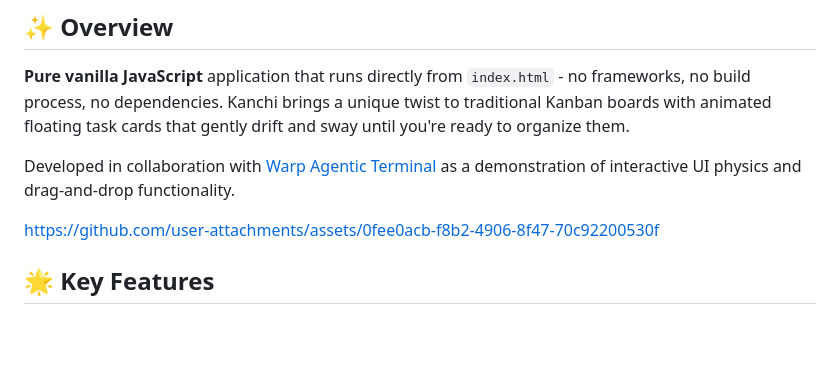
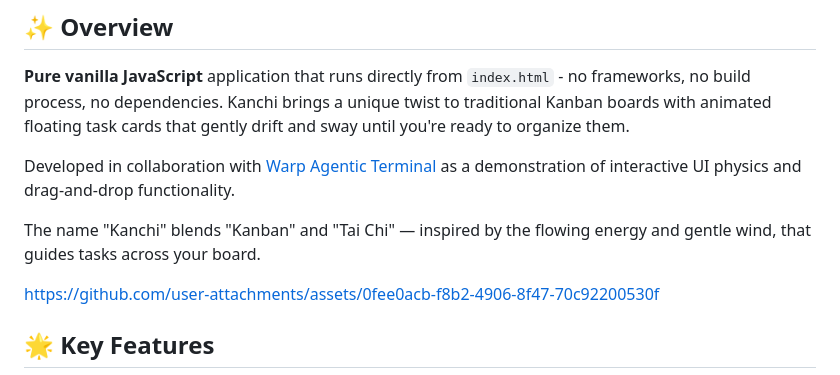
Before and after one commit to ETVO/kanchi, a Markdown page: README.md, the part around the change. GitHub-like rendering; blank space fills up the shorter version.

Commit message:
Enhance README with Kanchi name explanation
Added explanation of the name 'Kanchi' and its inspiration.

```diff
--- a/README.md
+++ b/README.md
@@ -7,6 +7,8 @@ A lightweight, physics-enabled Kanban board application with floating task cards
 **Pure vanilla JavaScript** application that runs directly from `index.html` - no frameworks, no build process, no dependencies. Kanchi brings a unique twist to traditional Kanban boards with animated floating task cards that gently drift and sway until you're ready to organize them.
 
 Developed in collaboration with [Warp Agentic Terminal](https://www.warp.dev/) as a demonstration of interactive UI physics and drag-and-drop functionality.
+
+The name "Kanchi" blends "Kanban" and "Tai Chi" — inspired by the flowing energy and gentle wind, that guides tasks across your board.
 
 https://github.com/user-attachments/assets/0fee0acb-f8b2-4906-8f47-70c92200530f
 
```
